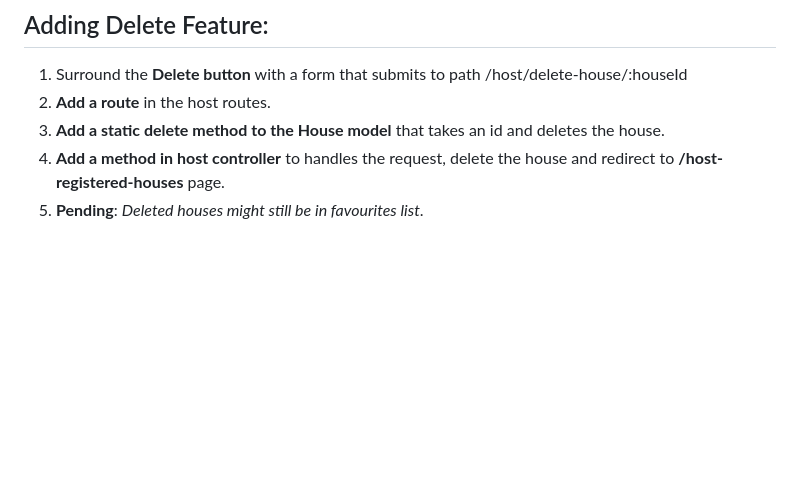
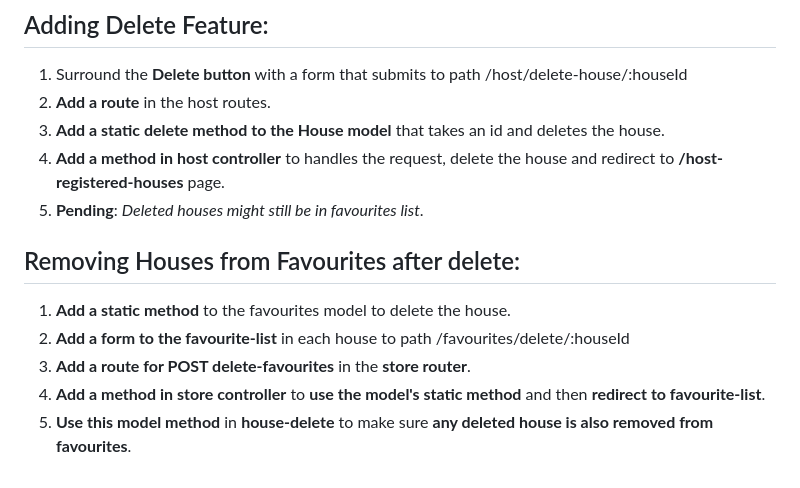
Before and after one commit to arbazzkhann/Backend, a Markdown page: Node JS/14. Dynamic Path/README.md, the part around the change. GitHub-like rendering; blank space fills up the shorter version.

Commit message:
removing house form favourites

```diff
--- a/Node JS/14. Dynamic Path/README.md
+++ b/Node JS/14. Dynamic Path/README.md
@@ -77,3 +77,11 @@
 3. **Add a static delete method to the House model** that takes an id and deletes the house.
 4. **Add a method in host controller** to handles the request, delete the house and redirect to **/host-registered-houses** page.
 5. **Pending**: *Deleted houses might still be in favourites list*.
+
+
+## Removing Houses from Favourites after delete:
+1. **Add a static method** to the favourites model to delete the house.
+2. **Add a form to the favourite-list** in each house to path /favourites/delete/:houseId
+3. **Add  a route for POST delete-favourites** in the **store router**.
+4. **Add a method in store controller** to **use the model's static method** and then **redirect to favourite-list**.
+5. **Use this model method** in **house-delete** to make sure **any deleted house is also removed from favourites**.
```
